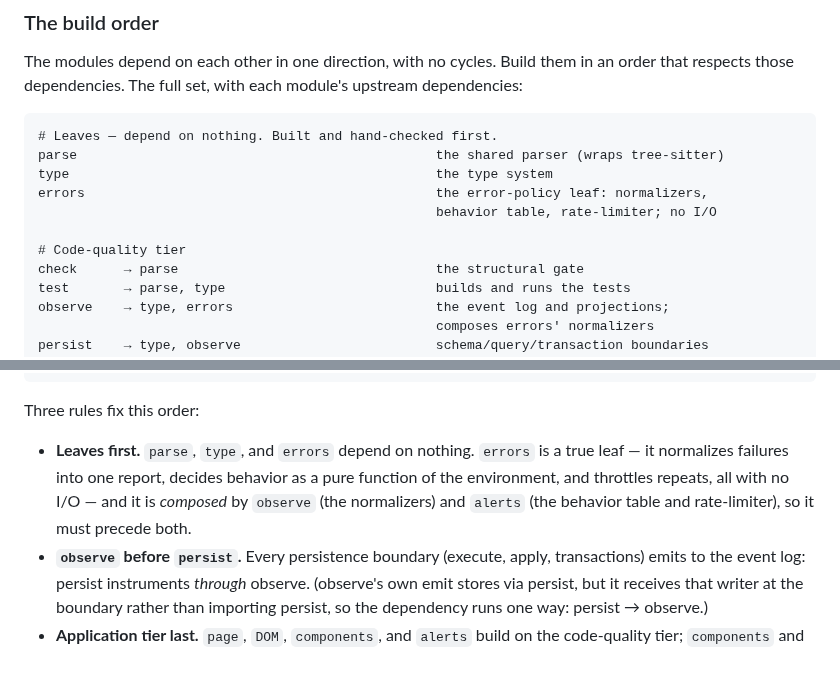
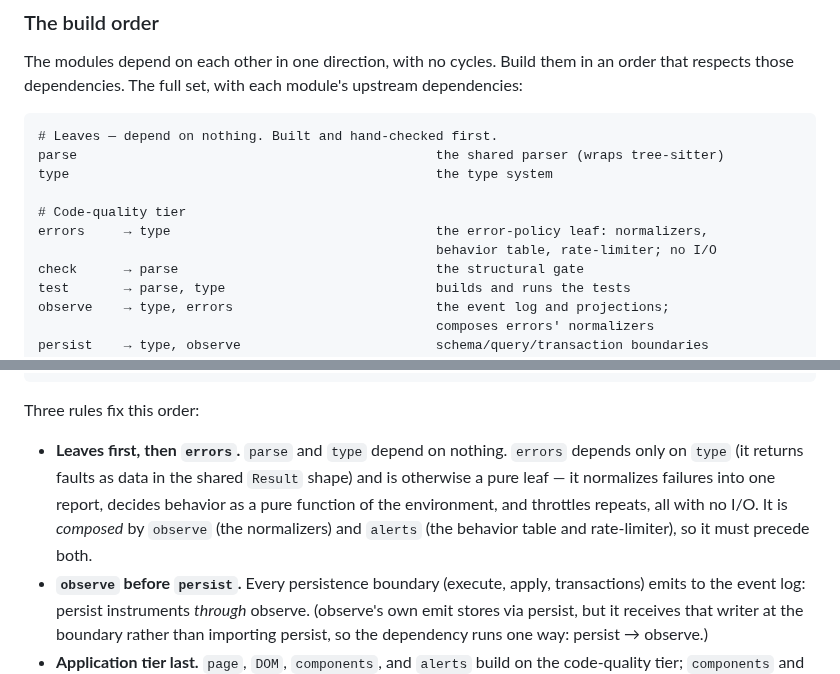
Before and after one commit to openhonest/honest-framework, a Markdown page: specs/01-framework/honest-framework-spec.md, 2 parts joined by grey strips. Rendered like a GitHub page.

```diff
--- a/specs/01-framework/honest-framework-spec.md
+++ b/specs/01-framework/honest-framework-spec.md
@@ -284,10 +284,10 @@ The modules depend on each other in one direction, with no cycles. Build them in
 # Leaves — depend on nothing. Built and hand-checked first.
 parse                                              the shared parser (wraps tree-sitter)
 type                                               the type system
-errors                                             the error-policy leaf: normalizers,
-                                                   behavior table, rate-limiter; no I/O
 
 # Code-quality tier
+errors     → type                                  the error-policy leaf: normalizers,
+                                                   behavior table, rate-limiter; no I/O
 check      → parse                                 the structural gate
 test       → parse, type                           builds and runs the tests
 observe    → type, errors                          the event log and projections;
@@ -308,7 +308,7 @@ alerts     → errors, observe, persist, state, auth  server-push notifications
 
 Three rules fix this order:
 
-- **Leaves first.** `parse`, `type`, and `errors` depend on nothing. `errors` is a true leaf — it normalizes failures into one report, decides behavior as a pure function of the environment, and throttles repeats, all with no I/O — and it is *composed* by `observe` (the normalizers) and `alerts` (the behavior table and rate-limiter), so it must precede both.
+- **Leaves first, then `errors`.** `parse` and `type` depend on nothing. `errors` depends only on `type` (it returns faults as data in the shared `Result` shape) and is otherwise a pure leaf — it normalizes failures into one report, decides behavior as a pure function of the environment, and throttles repeats, all with no I/O. It is *composed* by `observe` (the normalizers) and `alerts` (the behavior table and rate-limiter), so it must precede both.
 - **`observe` before `persist`.** Every persistence boundary (execute, apply, transactions) emits to the event log: persist instruments *through* observe. (observe's own emit stores via persist, but it receives that writer at the boundary rather than importing persist, so the dependency runs one way: persist → observe.)
 - **Application tier last.** `page`, `DOM`, `components`, and `alerts` build on the code-quality tier; `components` and `alerts` mount into `page`.
 
```
Also changed, not shown: other parts of specs/01-framework/honest-framework-spec.md (+4 -4 lines).
